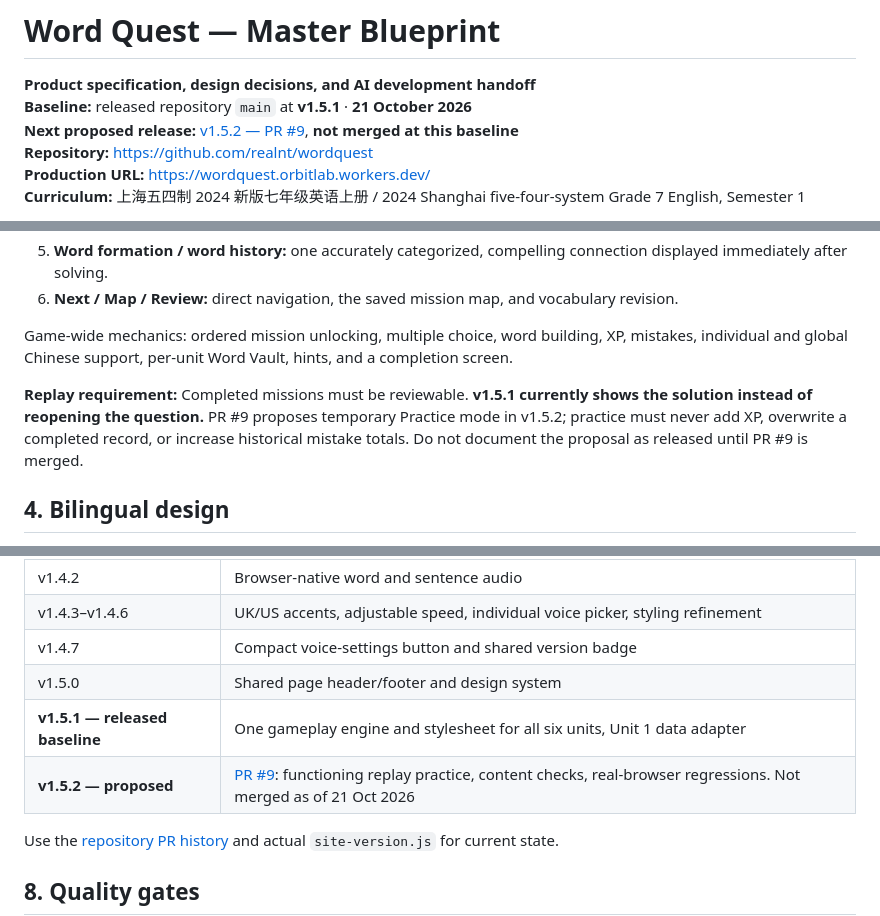
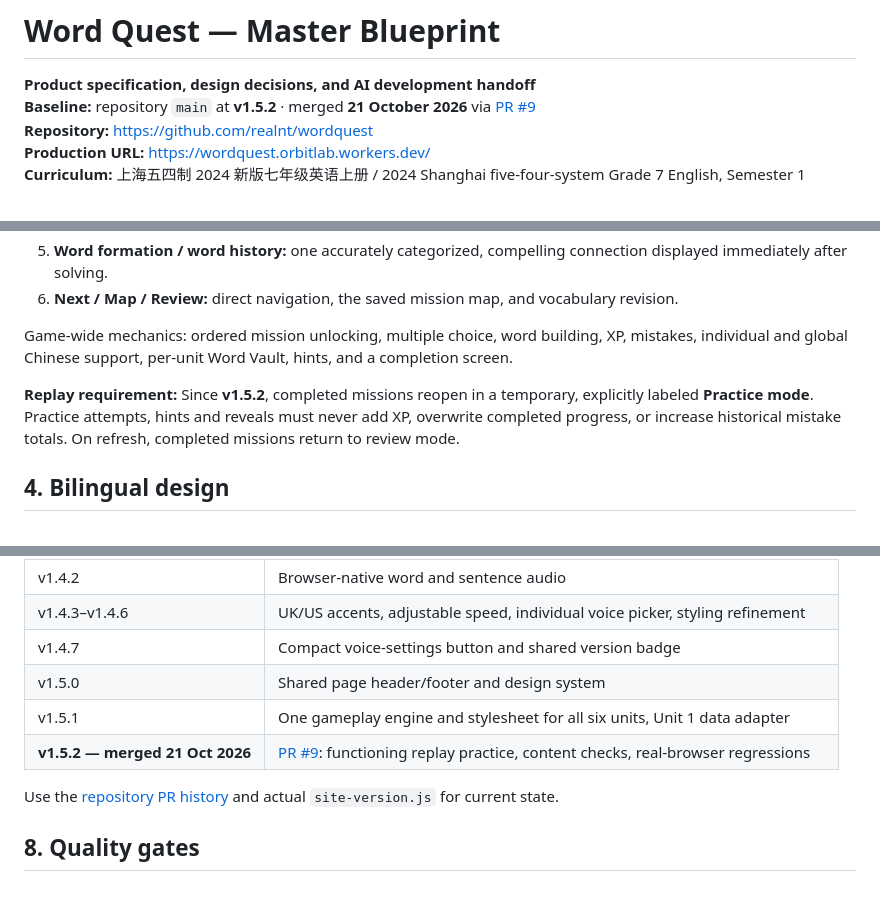
Before and after one commit to realnt/wordquest, a Markdown page: docs/Master_Blueprint.md, 3 parts joined by grey strips. Rendered like a GitHub page; blank space fills up the shorter version.

Commit message:
docs: align v1.5.2 release, tests and deployment guidance

```diff
--- a/docs/Master_Blueprint.md
+++ b/docs/Master_Blueprint.md
@@ -1,8 +1,7 @@
 # Word Quest — Master Blueprint
 
 **Product specification, design decisions, and AI development handoff**
-**Baseline:** released repository `main` at **v1.5.1** · **21 October 2026**
-**Next proposed release:** [v1.5.2 — PR #9](https://github.com/realnt/wordquest/pull/9), **not merged at this baseline**
+**Baseline:** repository `main` at **v1.5.2** · merged **21 October 2026** via [PR #9](https://github.com/realnt/wordquest/pull/9)
 **Repository:** https://github.com/realnt/wordquest
 **Production URL:** https://wordquest.orbitlab.workers.dev/
 **Curriculum:** 上海五四制 2024 新版七年级英语上册 / 2024 Shanghai five-four-system Grade 7 English, Semester 1
@@ -55,7 +54,7 @@ Every mission should contain:
 
 Game-wide mechanics: ordered mission unlocking, multiple choice, word building, XP, mistakes, individual and global Chinese support, per-unit Word Vault, hints, and a completion screen.
 
-**Replay requirement:** Completed missions must be reviewable. **v1.5.1 currently shows the solution instead of reopening the question.** PR #9 proposes temporary Practice mode in v1.5.2; practice must never add XP, overwrite a completed record, or increase historical mistake totals. Do not document the proposal as released until PR #9 is merged.
+**Replay requirement:** Since **v1.5.2**, completed missions reopen in a temporary, explicitly labeled **Practice mode**. Practice attempts, hints and reveals must never add XP, overwrite completed progress, or increase historical mistake totals. On refresh, completed missions return to review mode.
 
 ## 4. Bilingual design
 
@@ -127,8 +126,8 @@ Compact mobile hero (title, XP, progress), readable English, clear chosen/wrong/
 | v1.4.3–v1.4.6 | UK/US accents, adjustable speed, individual voice picker, styling refinement |
 | v1.4.7 | Compact voice-settings button and shared version badge |
 | v1.5.0 | Shared page header/footer and design system |
-| **v1.5.1 — released baseline** | One gameplay engine and stylesheet for all six units, Unit 1 data adapter |
-| **v1.5.2 — proposed** | [PR #9](https://github.com/realnt/wordquest/pull/9): functioning replay practice, content checks, real-browser regressions. Not merged as of 21 Oct 2026 |
+| v1.5.1 | One gameplay engine and stylesheet for all six units, Unit 1 data adapter |
+| **v1.5.2 — merged 21 Oct 2026** | [PR #9](https://github.com/realnt/wordquest/pull/9): functioning replay practice, content checks, real-browser regressions |
 
 Use the [repository PR history](https://github.com/realnt/wordquest/pulls?q=is%3Apr+is%3Aclosed) and actual `site-version.js` for current state.
 
```
Also changed, not shown: other parts of docs/Master_Blueprint.md (+1 -1 lines).
